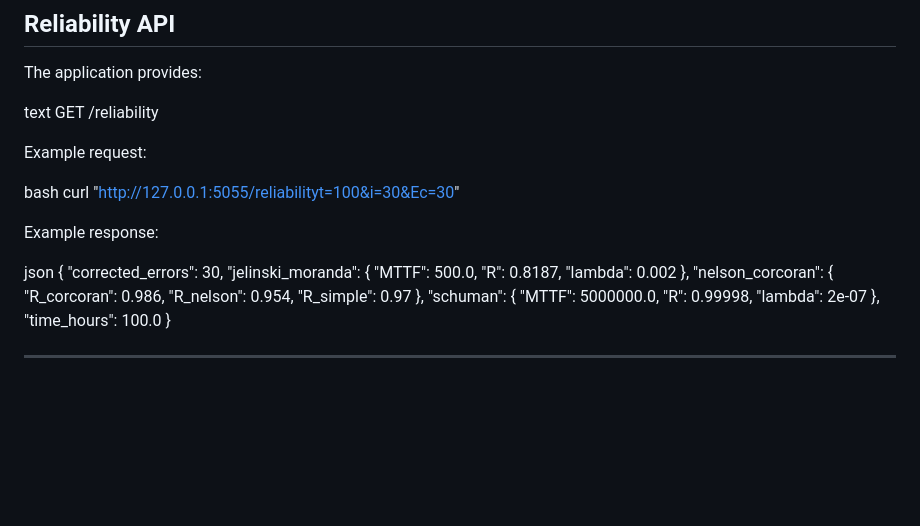
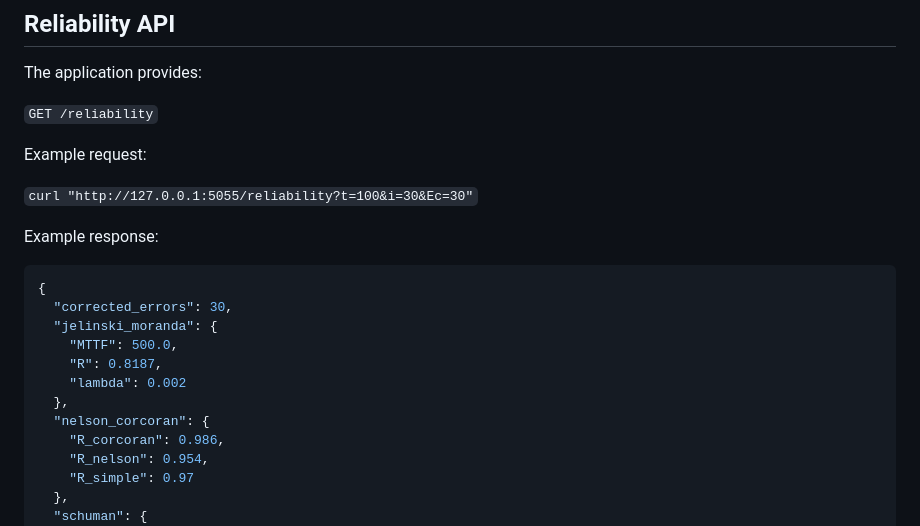
Before and after one commit to amin-mhd98/software-reliability-analysis, a Markdown page: README.md, the part around the change. Rendered like a GitHub page; blank space fills up the shorter version.

Commit message:
Fix reliability API formatting

````diff
--- a/README.md
+++ b/README.md
@@ -144,19 +144,15 @@ The application runs on:
 
 The application provides:
 
-text
-GET /reliability
-
+`GET /reliability`
 
 Example request:
 
-bash
-curl "http://127.0.0.1:5055/reliabilityt=100&i=30&Ec=30"
-
+`curl "http://127.0.0.1:5055/reliability?t=100&i=30&Ec=30"`
 
 Example response:
 
-json
+```json
 {
   "corrected_errors": 30,
   "jelinski_moranda": {
````
